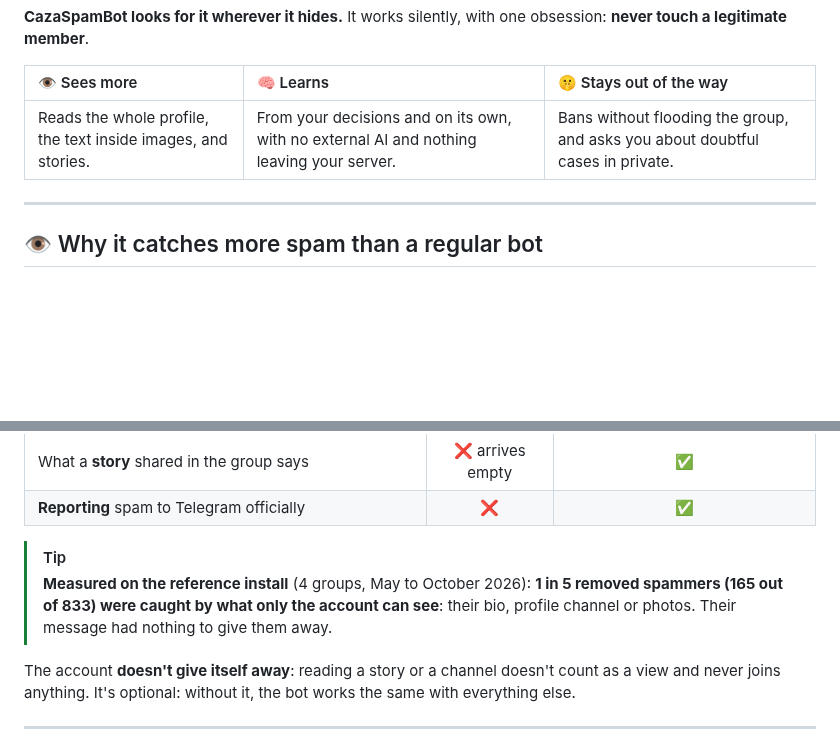
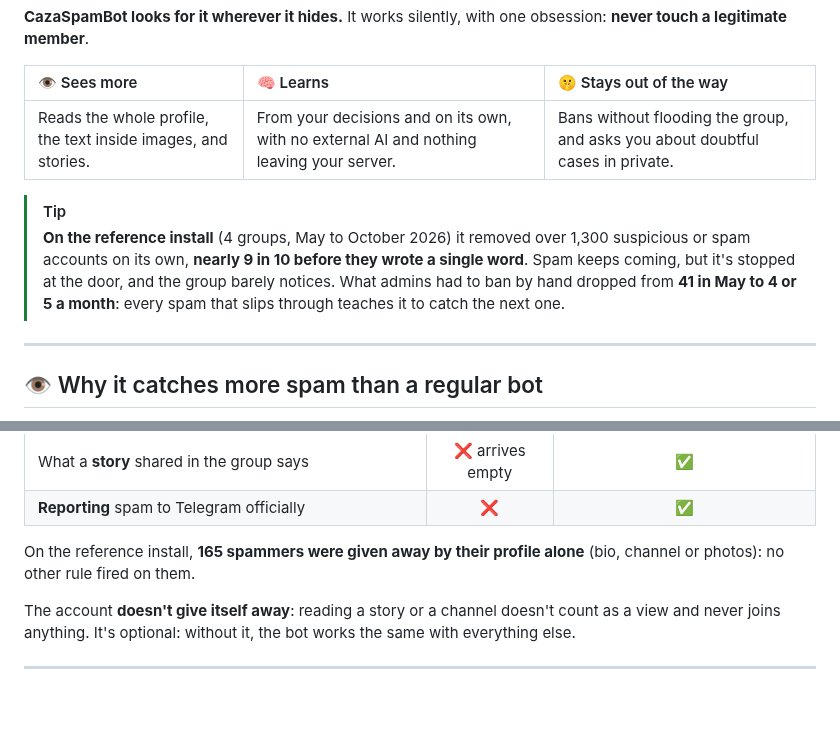
Before and after one commit to yonaesp/CazaSpamBot-Telegram, a Markdown page: README.md, 2 parts joined by grey strips. Drawn GitHub-style; blank space fills up the shorter version.

```diff
--- a/README.md
+++ b/README.md
@@ -27,6 +27,9 @@ Miracle crypto, "work from home, $300 a day", porn bots, fake celebrity giveaway
 |:---|:---|:---|
 | Reads the whole profile, the text inside images, and stories. | From your decisions and on its own, with no external AI and nothing leaving your server. | Bans without flooding the group, and asks you about doubtful cases in private. |
 
+> [!TIP]
+> **On the reference install** (4 groups, May to October 2026) it removed over 1,300 suspicious or spam accounts on its own, **nearly 9 in 10 before they wrote a single word**. Spam keeps coming, but it's stopped at the door, and the group barely notices. What admins had to ban by hand dropped from **41 in May to 4 or 5 a month**: every spam that slips through teaches it to catch the next one.
+
 ---
 
 <a id="different"></a>
@@ -46,8 +49,7 @@ CazaSpamBot can also use **a regular Telegram account that you authorize**, just
 | What a **story** shared in the group says | ❌ arrives empty | ✅ |
 | **Reporting** spam to Telegram officially | ❌ | ✅ |
 
-> [!TIP]
-> **Measured on the reference install** (4 groups, May to October 2026): **1 in 5 removed spammers (165 out of 833) were caught by what only the account can see**: their bio, profile channel or photos. Their message had nothing to give them away.
+On the reference install, **165 spammers were given away by their profile alone** (bio, channel or photos): no other rule fired on them.
 
 The account **doesn't give itself away**: reading a story or a channel doesn't count as a view and never joins anything. It's optional: without it, the bot works the same with everything else.
 
```
Also changed, not shown: CHANGELOG.md (+3 -2 lines), README.es.md (+4 -2 lines).
